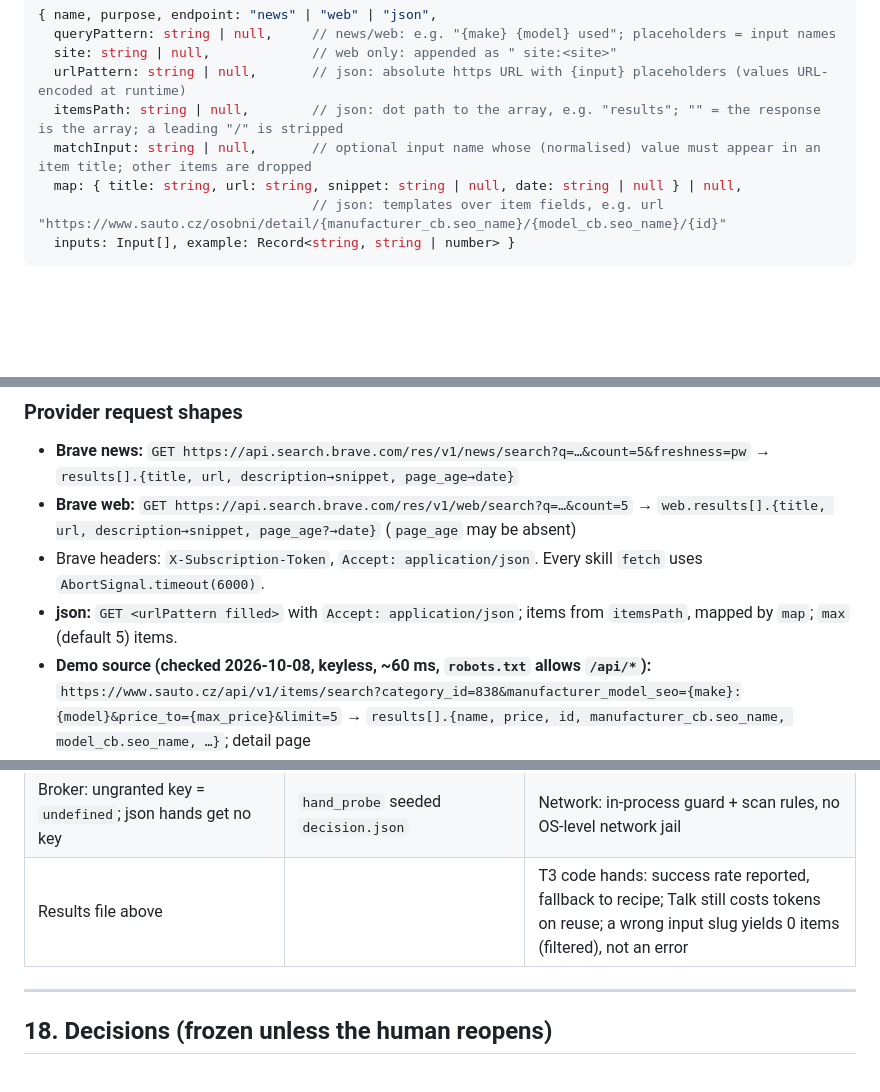
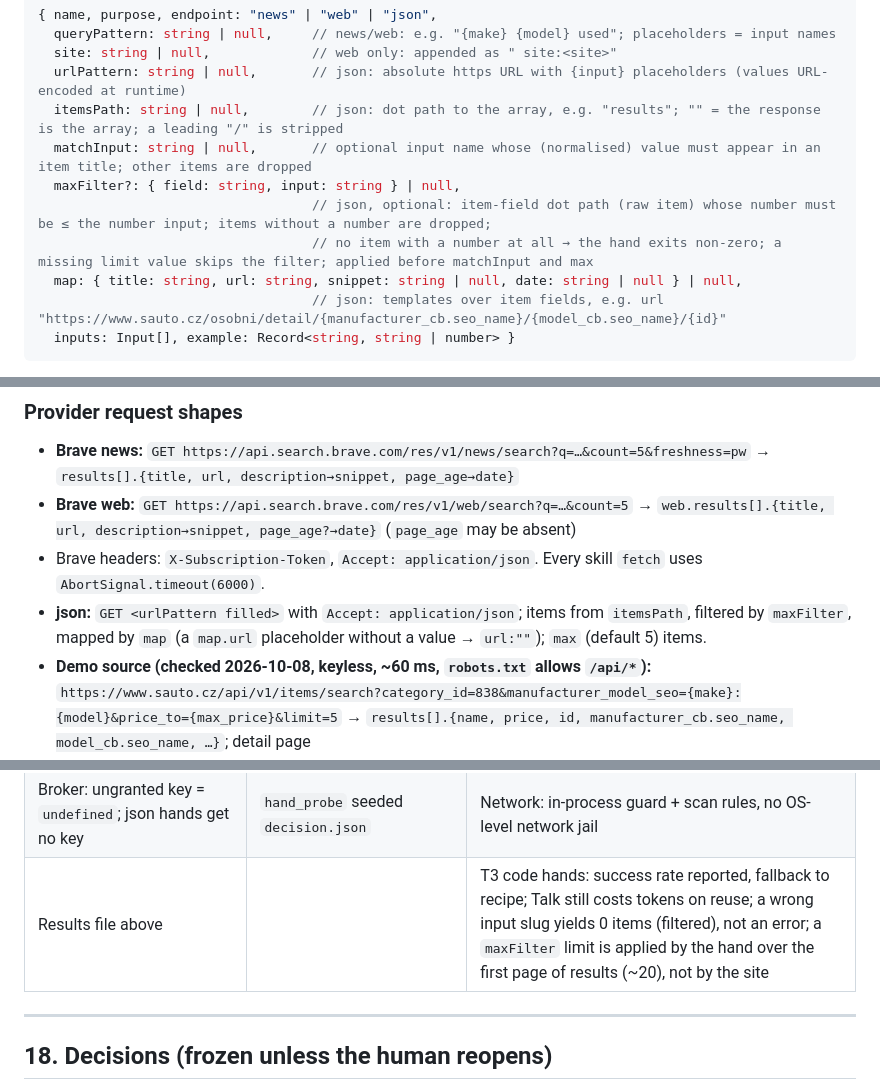
Before and after one commit to volkovyy-00/nightborn, a Markdown page: SPEC.md, 3 parts joined by grey strips. GitHub-like rendering; blank space fills up the shorter version.

Commit message:
spec: v4.4 recipe maxFilter (hand-side numeric limit) + empty url on a missing link placeholder
Co-Authored-By: Claude Opus 5.5 <noreply@anthropic.com>

```diff
--- a/SPEC.md
+++ b/SPEC.md
@@ -305,6 +306,9 @@ User values arrive **only** at runtime on stdin — never rendered into `skill.m
   urlPattern: string | null,       // json: absolute https URL with {input} placeholders (values URL-encoded at runtime)
   itemsPath: string | null,        // json: dot path to the array, e.g. "results"; "" = the response is the array; a leading "/" is stripped
   matchInput: string | null,       // optional input name whose (normalised) value must appear in an item title; other items are dropped
+  maxFilter?: { field: string, input: string } | null,
+                                   // json, optional: item-field dot path (raw item) whose number must be ≤ the number input; items without a number are dropped;
+                                   // no item with a number at all → the hand exits non-zero; a missing limit value skips the filter; applied before matchInput and max
   map: { title: string, url: string, snippet: string | null, date: string | null } | null,
                                    // json: templates over item fields, e.g. url "https://www.sauto.cz/osobni/detail/{manufacturer_cb.seo_name}/{model_cb.seo_name}/{id}"
   inputs: Input[], example: Record<string, string | number> }
@@ -358,7 +362,7 @@ Map: `BRAVE_API_KEY` ↔ `net:fetch` (the only key a hand can ever get; `llm:cal
 - **Brave news:** `GET https://api.search.brave.com/res/v1/news/search?q=…&count=5&freshness=pw` → `results[].{title, url, description→snippet, page_age→date}`
 - **Brave web:** `GET https://api.search.brave.com/res/v1/web/search?q=…&count=5` → `web.results[].{title, url, description→snippet, page_age?→date}` (`page_age` may be absent)
 - Brave headers: `X-Subscription-Token`, `Accept: application/json`. Every skill `fetch` uses `AbortSignal.timeout(6000)`.
-- **json:** `GET <urlPattern filled>` with `Accept: application/json`; items from `itemsPath`, mapped by `map`; `max` (default 5) items.
+- **json:** `GET <urlPattern filled>` with `Accept: application/json`; items from `itemsPath`, filtered by `maxFilter`, mapped by `map` (a `map.url` placeholder without a value → `url:""`); `max` (default 5) items.
 - **Demo source (checked 2026-10-08, keyless, ~60 ms, `robots.txt` allows `/api/*`):** `https://www.sauto.cz/api/v1/items/search?category_id=838&manufacturer_model_seo={make}:{model}&price_to={max_price}&limit=5` → `results[].{name, price, id, manufacturer_cb.seo_name, model_cb.seo_name, …}`; detail page `https://www.sauto.cz/osobni/detail/{manufacturer_cb.seo_name}/{model_cb.seo_name}/{id}`. Undocumented API: fixtures saved for OFFLINE.
 - **Second source (keyless, gate-only + jury backup):** `https://hn.algolia.com/api/v1/search?query={query}&tags=story&hitsPerPage=5` → `hits[].{title, url, created_at}`; `map` `{title:"{title}", url:"{url}", date:"{created_at}"}` (no `news.ycombinator.com` link: that host would be unvisited → `host_not_allowed`). Hits without `url` (Ask HN) map to an empty `url`; the Test needs ≥1 non-empty.
 
@@ -567,7 +571,7 @@ Video first (1080p H.264, ~100–150 MB, venue Wi-Fi; hotspot backup). Repo publ
 | Warden code DENIED; fs/process sandbox (Node permission model) | | Hand choice is Talk's (LLM); the Runner only validates inputs |
 | Explore → Forge → Test → FINAL = PRE → Install → Reuse after restart; hand runs with 0 LLM tokens | Forge latency jump-cut on video | Keyword tripwire; non-keyword asks depend on Talk (k/5) |
 | Broker: ungranted key = `undefined`; json hands get no key | `hand_probe` seeded `decision.json` | Network: in-process guard + scan rules, no OS-level network jail |
-| Results file above | | T3 code hands: success rate reported, fallback to recipe; Talk still costs tokens on reuse; a wrong input slug yields 0 items (filtered), not an error |
+| Results file above | | T3 code hands: success rate reported, fallback to recipe; Talk still costs tokens on reuse; a wrong input slug yields 0 items (filtered), not an error; a `maxFilter` limit is applied by the hand over the first page of results (~20), not by the site |
 
 ---
 
```
Also changed, not shown: other parts of SPEC.md (+2 -1 lines).
